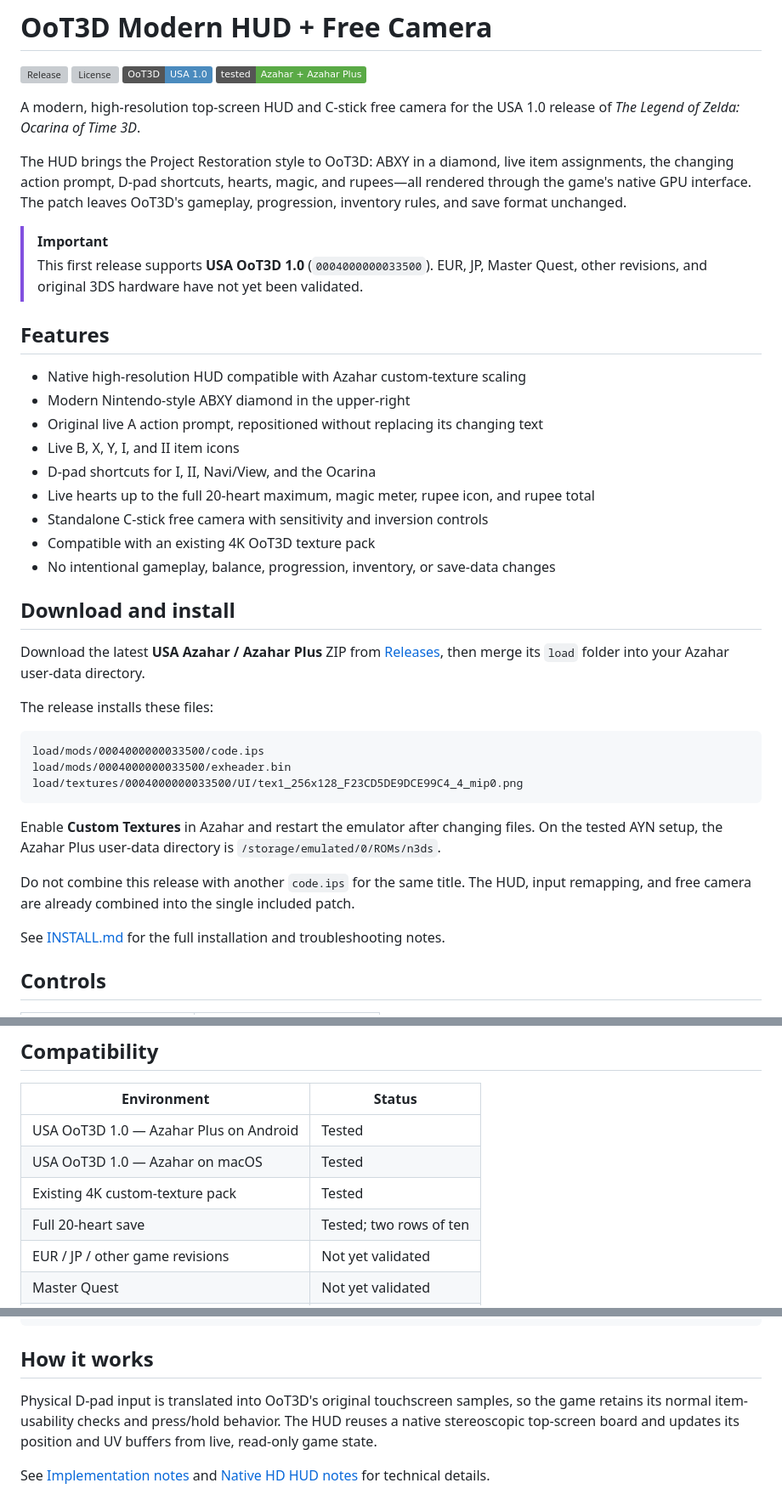
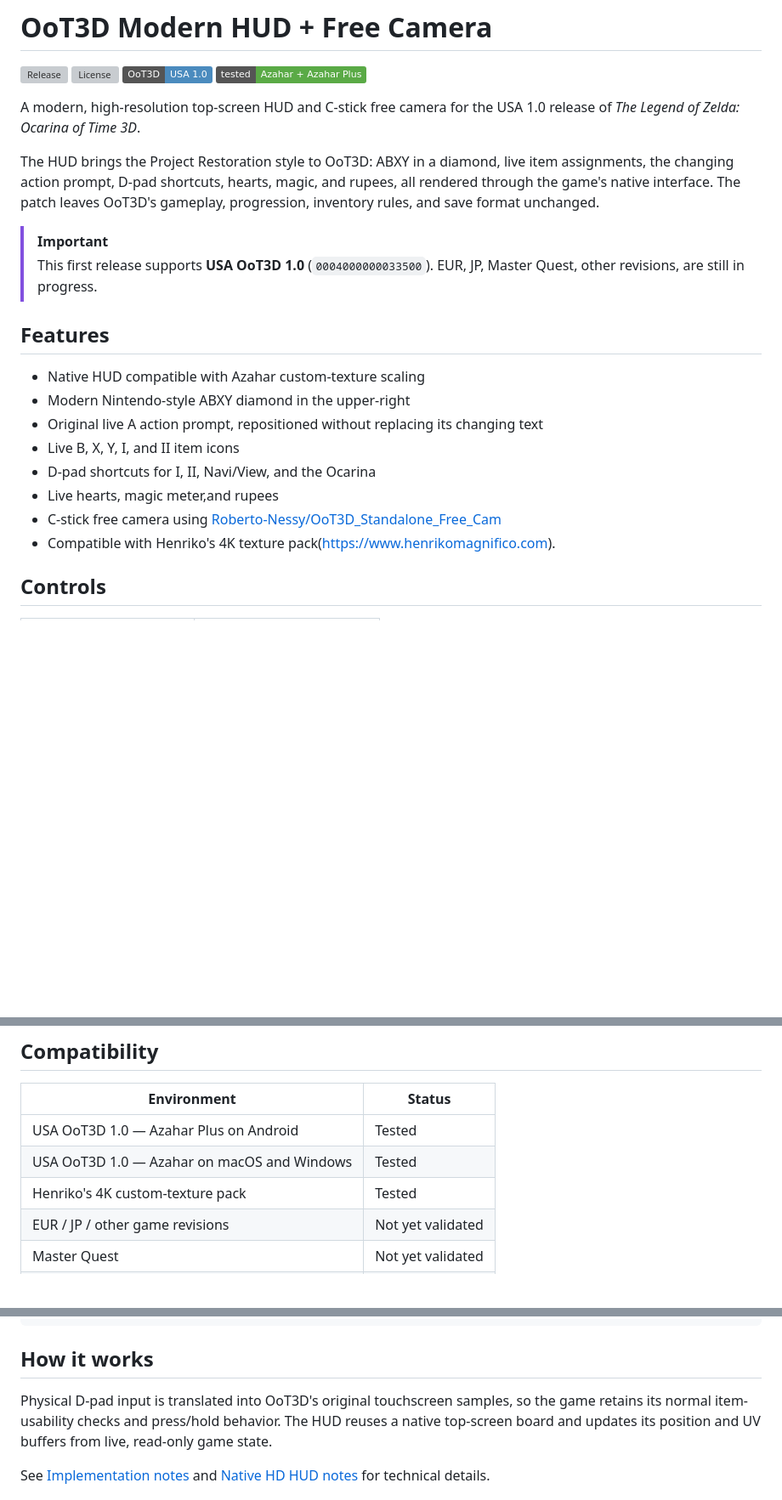
Before and after one commit to OTPR26/OOT3DHud, a Markdown page: README.md, 3 parts joined by grey strips. Shown at 85% size. GitHub-like rendering; badges without logos; blank space fills up the shorter version; grey boxes are pictures that could not be loaded.

````diff
--- a/README.md
+++ b/README.md
@@ -9,47 +9,26 @@ A modern, high-resolution top-screen HUD and C-stick free camera for the USA 1.0
 *The Legend of Zelda: Ocarina of Time 3D*.
 
 The HUD brings the Project Restoration style to OoT3D: ABXY in a diamond, live item assignments,
-the changing action prompt, D-pad shortcuts, hearts, magic, and rupees—all rendered through the
-game's native GPU interface. The patch leaves OoT3D's gameplay, progression, inventory rules, and
+the changing action prompt, D-pad shortcuts, hearts, magic, and rupees, all rendered through the
+game's native interface. The patch leaves OoT3D's gameplay, progression, inventory rules, and
 save format unchanged.
 
 > [!IMPORTANT]
 > This first release supports **USA OoT3D 1.0** (`0004000000033500`). EUR, JP, Master Quest, other
-> revisions, and original 3DS hardware have not yet been validated.
+> revisions, are still in progress.
 
 ## Features
 
-- Native high-resolution HUD compatible with Azahar custom-texture scaling
+- Native HUD compatible with Azahar custom-texture scaling
 - Modern Nintendo-style ABXY diamond in the upper-right
 - Original live A action prompt, repositioned without replacing its changing text
 - Live B, X, Y, I, and II item icons
 - D-pad shortcuts for I, II, Navi/View, and the Ocarina
-- Live hearts up to the full 20-heart maximum, magic meter, rupee icon, and rupee total
-- Standalone C-stick free camera with sensitivity and inversion controls
-- Compatible with an existing 4K OoT3D texture pack
-- No intentional gameplay, balance, progression, inventory, or save-data changes
+- Live hearts, magic meter,and rupees
+- C-stick free camera using [Roberto-Nessy/OoT3D_Standalone_Free_Cam](https://github.com/Roberto-Nessy/OoT3D_Standalone_Free_Cam)
+- Compatible with Henriko's 4K texture pack(https://www.henrikomagnifico.com).
 
-## Download and install
 
-Download the latest **USA Azahar / Azahar Plus** ZIP from
-[Releases](https://github.com/OTPR26/OOT3DHud/releases/latest), then merge its `load` folder into
-your Azahar user-data directory.
-
-The release installs these files:
-
-```text
-load/mods/0004000000033500/code.ips
-load/mods/0004000000033500/exheader.bin
-load/textures/0004000000033500/UI/tex1_256x128_F23CD5DE9DCE99C4_4_mip0.png
-```
-
-Enable **Custom Textures** in Azahar and restart the emulator after changing files. On the tested AYN
-setup, the Azahar Plus user-data directory is `/storage/emulated/0/ROMs/n3ds`.
-
-Do not combine this release with another `code.ips` for the same title. The HUD, input remapping, and
-free camera are already combined into the single included patch.
-
-See [INSTALL.md](INSTALL.md) for the full installation and troubleshooting notes.
 
 ## Controls
 
@@ -71,9 +50,8 @@ D-pad actions.
 | Environment | Status |
 | --- | --- |
 | USA OoT3D 1.0 — Azahar Plus on Android | Tested |
-| USA OoT3D 1.0 — Azahar on macOS | Tested |
-| Existing 4K custom-texture pack | Tested |
-| Full 20-heart save | Tested; two rows of ten |
+| USA OoT3D 1.0 — Azahar on macOS and Windows | Tested |
+| Henriko's 4K custom-texture pack | Tested |
 | EUR / JP / other game revisions | Not yet validated |
 | Master Quest | Not yet validated |
 | Original 3DS hardware | Not yet validated |
@@ -108,7 +86,7 @@ The tested `code.ips` SHA-256 is:
 ## How it works
 
 Physical D-pad input is translated into OoT3D's original touchscreen samples, so the game retains its
-normal item-usability checks and press/hold behavior. The HUD reuses a native stereoscopic top-screen
+normal item-usability checks and press/hold behavior. The HUD reuses a native top-screen
 board and updates its position and UV buffers from live, read-only game state.
 
 See [Implementation notes](docs/IMPLEMENTATION.md) and
````
